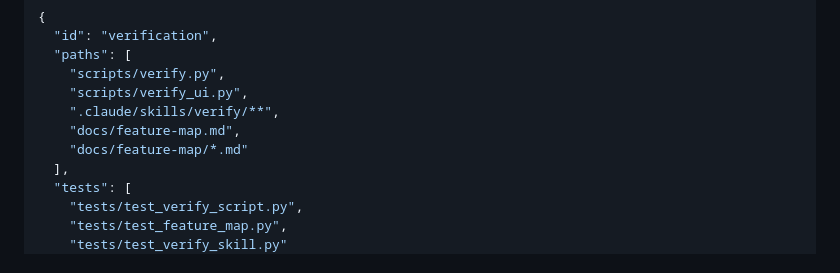
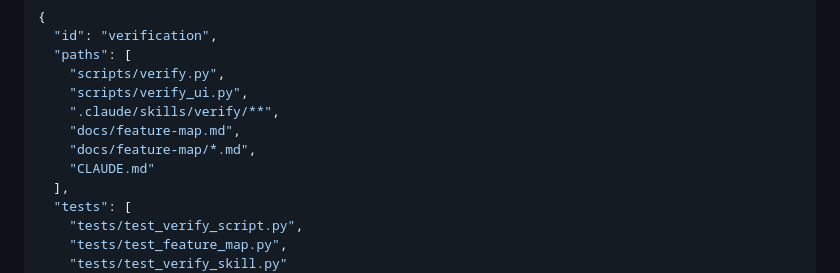
Before and after one commit to d01ki/AIBOM-Inspector, a Markdown page: docs/feature-map/verification.md, the part around the change. GitHub-like rendering.

Commit message:
chore(verify): map CLAUDE.md to the verification feature
Co-Authored-By: Claude Opus 5.5 <noreply@anthropic.com>

```diff
--- a/docs/feature-map/verification.md
+++ b/docs/feature-map/verification.md
@@ -77,7 +77,8 @@ of a stack before pushing, not only on the last one.
     "scripts/verify_ui.py",
     ".claude/skills/verify/**",
     "docs/feature-map.md",
-    "docs/feature-map/*.md"
+    "docs/feature-map/*.md",
+    "CLAUDE.md"
   ],
   "tests": [
     "tests/test_verify_script.py",
```
